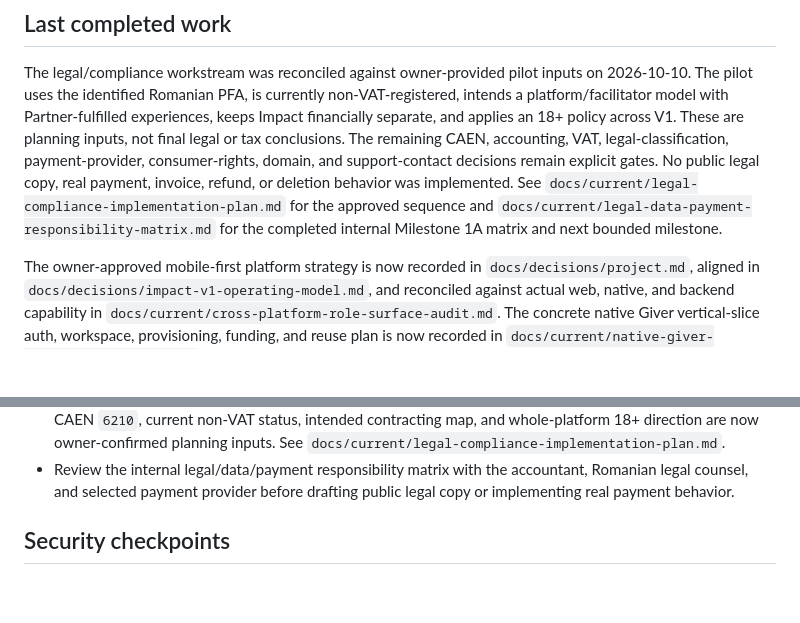
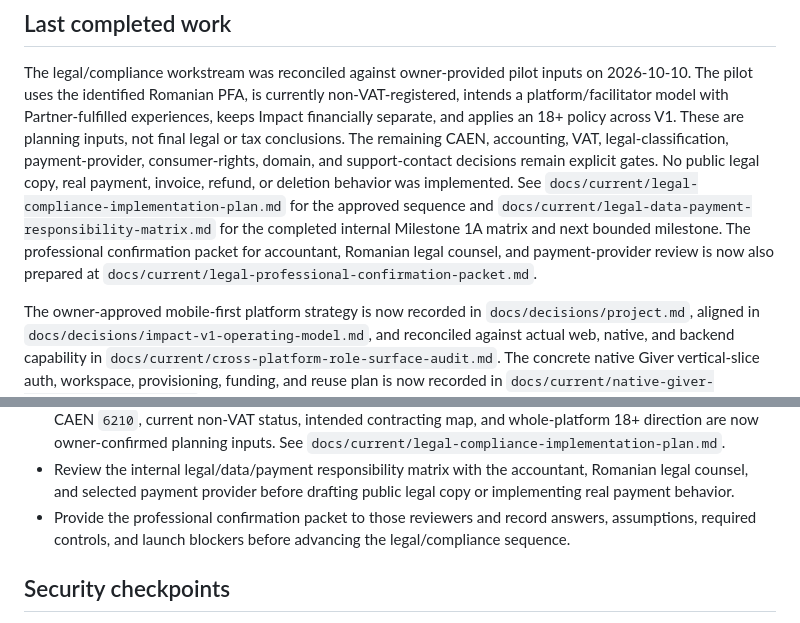
Before and after one commit to sametivon/cinste, a Markdown page: docs/current/current-state.md, 2 parts joined by grey strips. Rendered like a GitHub page; blank space fills up the shorter version.

Commit message:
docs: prepare legal professional review packet

```diff
--- a/docs/current/current-state.md
+++ b/docs/current/current-state.md
@@ -37,6 +37,9 @@ No public legal copy, real payment, invoice, refund, or deletion behavior was
 implemented. See `docs/current/legal-compliance-implementation-plan.md` for the
 approved sequence and `docs/current/legal-data-payment-responsibility-matrix.md`
 for the completed internal Milestone 1A matrix and next bounded milestone.
+The professional confirmation packet for accountant, Romanian legal counsel,
+and payment-provider review is now also prepared at
+`docs/current/legal-professional-confirmation-packet.md`.
 
 The owner-approved mobile-first platform strategy is now recorded in
 `docs/decisions/project.md`, aligned in `docs/decisions/impact-v1-operating-model.md`, and
@@ -320,6 +323,9 @@ ad-hoc hosted objects to bypass migration order.
 - Review the internal legal/data/payment responsibility matrix with the
   accountant, Romanian legal counsel, and selected payment provider before
   drafting public legal copy or implementing real payment behavior.
+- Provide the professional confirmation packet to those reviewers and record
+  answers, assumptions, required controls, and launch blockers before advancing
+  the legal/compliance sequence.
 
 ## Security checkpoints
 
```
Also changed, not shown: docs/current/legal-compliance-implementation-plan.md (+9 -5 lines), docs/current/legal-professional-confirmation-packet.md (added, +202 -0 lines).
